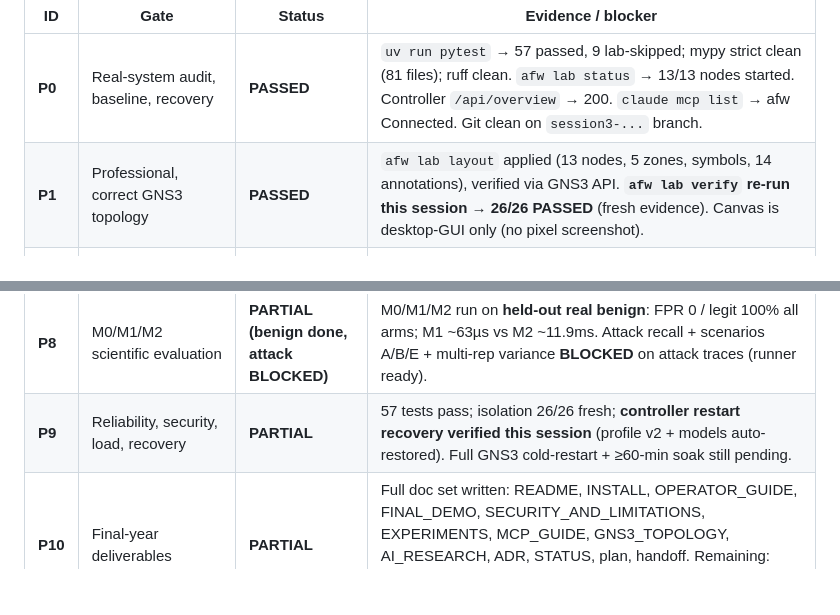
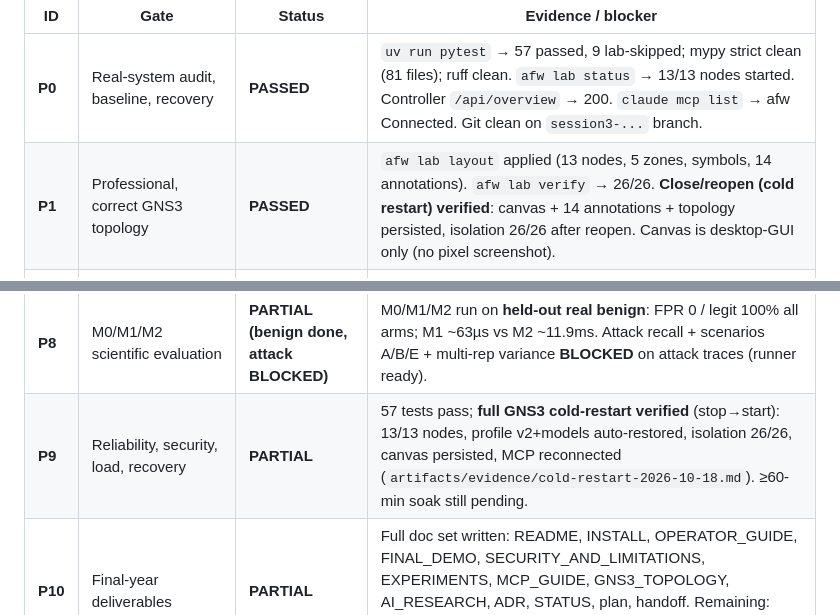
Before and after one commit to Order52/adaptive-ai-firewall, a Markdown page: docs/MASTER_COMPLETION_PLAN.md, 2 parts joined by grey strips. GitHub-like rendering; blank space fills up the shorter version.

```diff
--- a/docs/MASTER_COMPLETION_PLAN.md
+++ b/docs/MASTER_COMPLETION_PLAN.md
@@ -7,7 +7,7 @@ evidence in this environment, not a prior report._
 | ID | Gate | Status | Evidence / blocker |
 |---|---|---|---|
 | **P0** | Real-system audit, baseline, recovery | **PASSED** | `uv run pytest` → 57 passed, 9 lab-skipped; mypy strict clean (81 files); ruff clean. `afw lab status` → 13/13 nodes started. Controller `/api/overview` → 200. `claude mcp list` → afw Connected. Git clean on `session3-...` branch. |
-| **P1** | Professional, correct GNS3 topology | **PASSED** | `afw lab layout` applied (13 nodes, 5 zones, symbols, 14 annotations), verified via GNS3 API. **`afw lab verify` re-run this session → 26/26 PASSED** (fresh evidence). Canvas is desktop-GUI only (no pixel screenshot). |
+| **P1** | Professional, correct GNS3 topology | **PASSED** | `afw lab layout` applied (13 nodes, 5 zones, symbols, 14 annotations). `afw lab verify` → 26/26. **Close/reopen (cold restart) verified**: canvas + 14 annotations + topology persisted, isolation 26/26 after reopen. Canvas is desktop-GUI only (no pixel screenshot). |
 | **P2** | Application behaviour + telemetry instrumentation | **PASSED** | Real app routes enumerated (`/login`, `/cars`, `/booking`, `/reviews`, …). **Live telemetry proven**: benign requests from USR01 produced real feature windows on CTRL01 (`/api/overview` live_sources, observations counter rising). True client IP preserved. |
 | **P3** | Datasets, provenance, benign generator | **PASSED (benign) / BLOCKED (attack)** | `traffic/benign_personas.py` captured real benign runs on CTRL01 (train2 2464obs/361win, val 1049/154, held-out 1306/191), integrity-checked manifests, run-level splits. Attack-scenario generation **BLOCKED** (safety) → team traces. |
 | **P4** | AI trained on REAL evidence | **PASSED** | Trusted profile **v2** trained on real benign lab traffic (361 win/6 src); validation FPR ~1.3%; **live inference on CTRL01 → 0 FP** on held-out fresh benign. Evidence: `artifacts/evidence/real-benign-baseline-2026-10-17.md`. |
@@ -15,7 +15,7 @@ evidence in this environment, not a prior report._
 | **P6** | MCP operational completeness + Claude Code | **PASSED** | 26 typed tools; real MCP client verified GNS3 topology, AI data, safety guards (CTRL01 restart refused, protected-address block rejected); registered via `.mcp.json`, `claude mcp list` → Connected. |
 | **P7** | AI-centered dashboard + API | **PASSED** | Rendered in headless Chromium (zero console/page errors); every panel validated with real backend data; interactive explain works; two bugs fixed; populated live. HTTP over SSH tunnel (TLS opt-in). |
 | **P8** | M0/M1/M2 scientific evaluation | **PARTIAL (benign done, attack BLOCKED)** | M0/M1/M2 run on **held-out real benign**: FPR 0 / legit 100% all arms; M1 ~63µs vs M2 ~11.9ms. Attack recall + scenarios A/B/E + multi-rep variance **BLOCKED** on attack traces (runner ready). |
-| **P9** | Reliability, security, load, recovery | **PARTIAL** | 57 tests pass; isolation 26/26 fresh; **controller restart recovery verified this session** (profile v2 + models auto-restored). Full GNS3 cold-restart + ≥60-min soak still pending. |
+| **P9** | Reliability, security, load, recovery | **PARTIAL** | 57 tests pass; **full GNS3 cold-restart verified** (stop→start): 13/13 nodes, profile v2+models auto-restored, isolation 26/26, canvas persisted, MCP reconnected (`artifacts/evidence/cold-restart-2026-10-18.md`). ≥60-min soak still pending. |
 | **P10** | Final-year deliverables | **PARTIAL** | Full doc set written: README, INSTALL, OPERATOR_GUIDE, FINAL_DEMO, SECURITY_AND_LIMITATIONS, EXPERIMENTS, MCP_GUIDE, GNS3_TOPOLOGY, AI_RESEARCH, ADR, STATUS, plan, handoff. Remaining: dissertation prose + figures, full GNS3 cold-restart demo rehearsal. |
 
 ## The one true blocker
```
Also changed, not shown: artifacts/evidence/cold-restart-2026-10-18.md (added, +34 -0 lines), docs/IMPLEMENTATION_STATUS.md (+2 -0 lines).
